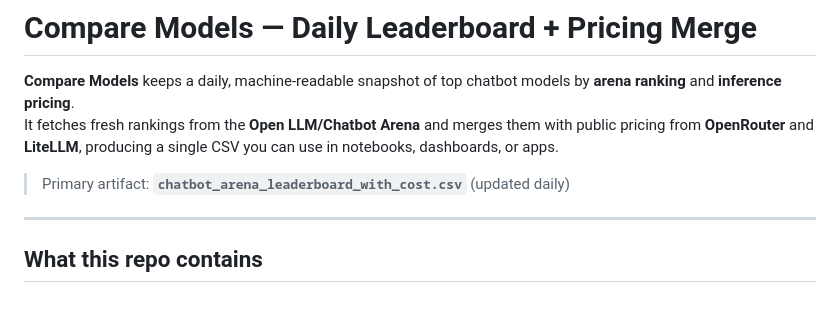
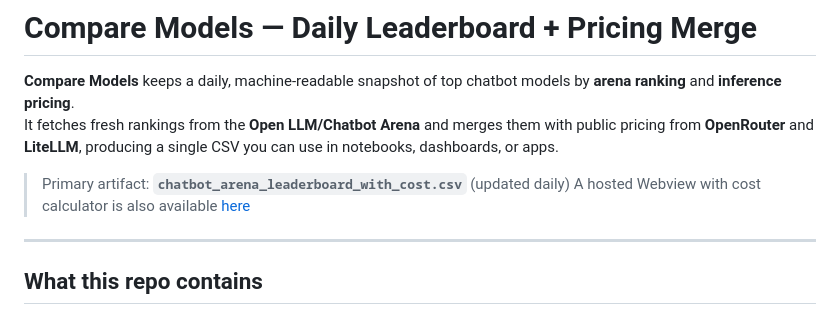
Before and after one commit to ZachLaik/compare-models, a Markdown page: README.md, the part around the change. GitHub-like rendering.

```diff
--- a/README.md
+++ b/README.md
@@ -6,6 +6,7 @@ Of course! Here’s the full README.md in clean markdown format, ready to drop i
 It fetches fresh rankings from the **Open LLM/Chatbot Arena** and merges them with public pricing from **OpenRouter** and **LiteLLM**, producing a single CSV you can use in notebooks, dashboards, or apps.
 
 > Primary artifact: **`chatbot_arena_leaderboard_with_cost.csv`** (updated daily)
+> A hosted Webview with cost calculator is also available [here](https://zachlaik.github.io/compare-models)
 
 ---
 
```
